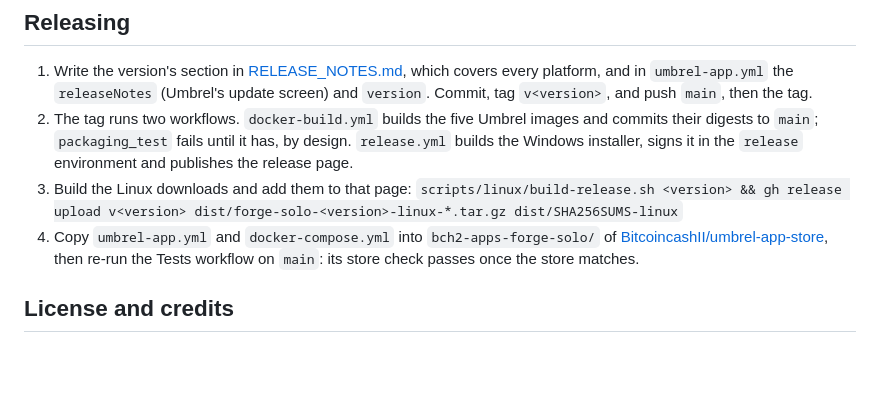
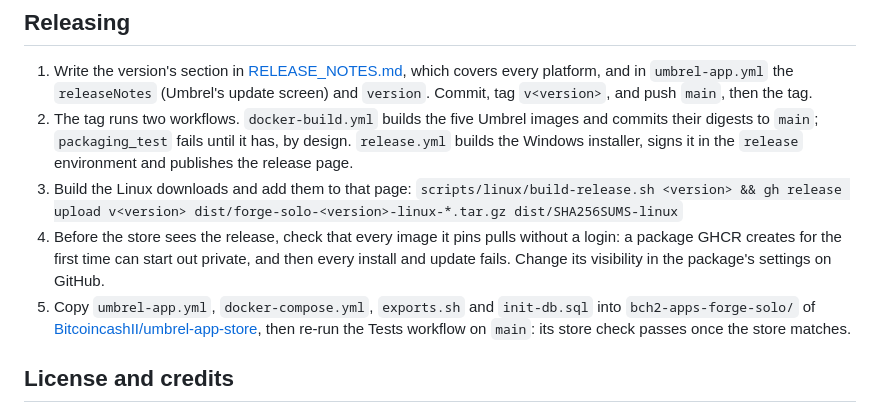
Before and after one commit to BitcoincashII/forge-solo, a Markdown page: README.md, the part around the change. Drawn GitHub-style; blank space fills up the shorter version.

Commit message:
README: the release steps check new packages pull without a login, and copy all four store files

```diff
--- a/README.md
+++ b/README.md
@@ -129,9 +129,12 @@ and the worker label is only a label.
    Windows installer, signs it in the `release` environment and publishes the release page.
 3. Build the Linux downloads and add them to that page:
    `scripts/linux/build-release.sh <version> && gh release upload v<version> dist/forge-solo-<version>-linux-*.tar.gz dist/SHA256SUMS-linux`
-4. Copy `umbrel-app.yml` and `docker-compose.yml` into `bch2-apps-forge-solo/` of
-   [BitcoincashII/umbrel-app-store](https://github.com/BitcoincashII/umbrel-app-store), then
-   re-run the Tests workflow on `main`: its store check passes once the store matches.
+4. Before the store sees the release, check that every image it pins pulls without a login:
+   a package GHCR creates for the first time can start out private, and then every install and
+   update fails. Change its visibility in the package's settings on GitHub.
+5. Copy `umbrel-app.yml`, `docker-compose.yml`, `exports.sh` and `init-db.sql` into
+   `bch2-apps-forge-solo/` of [BitcoincashII/umbrel-app-store](https://github.com/BitcoincashII/umbrel-app-store),
+   then re-run the Tests workflow on `main`: its store check passes once the store matches.
 
 ## License and credits
 
```
